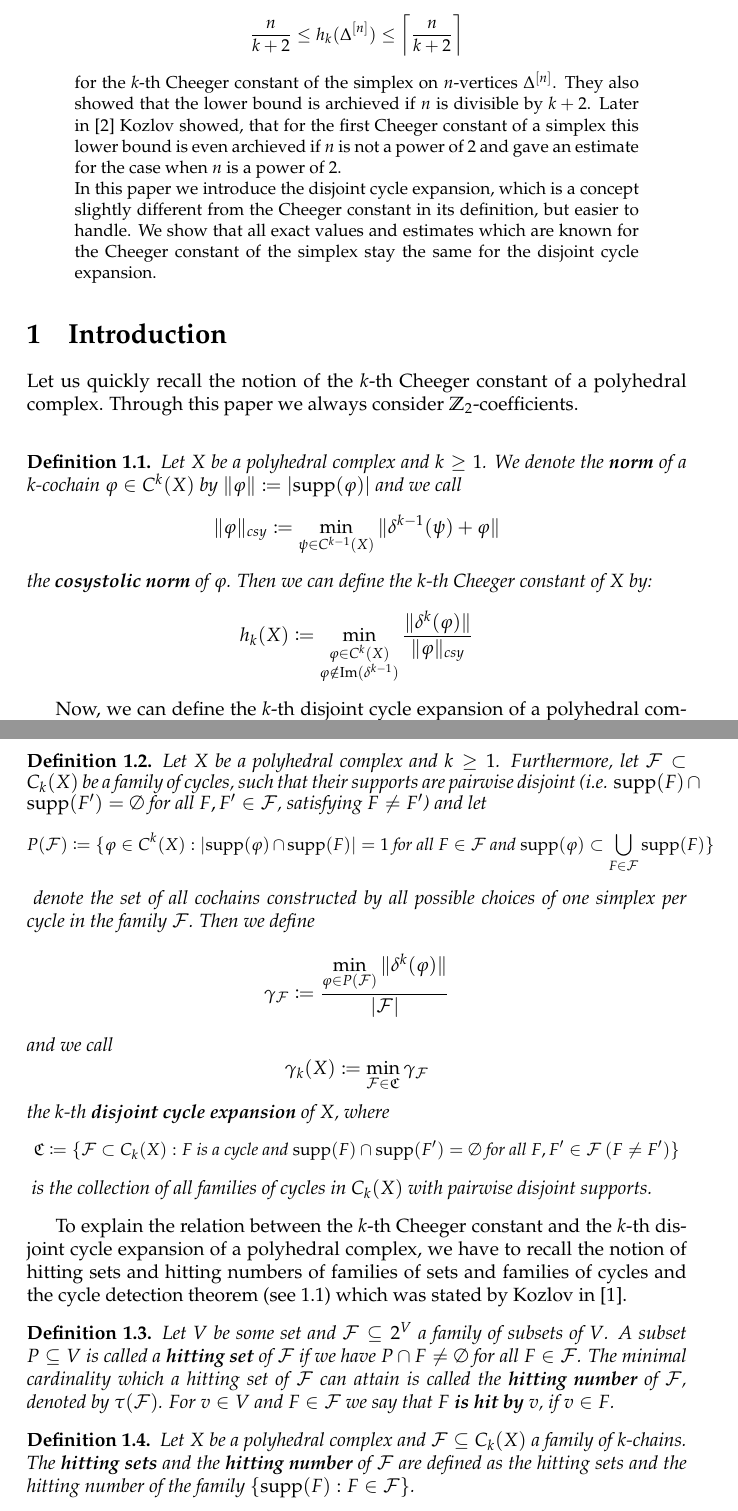
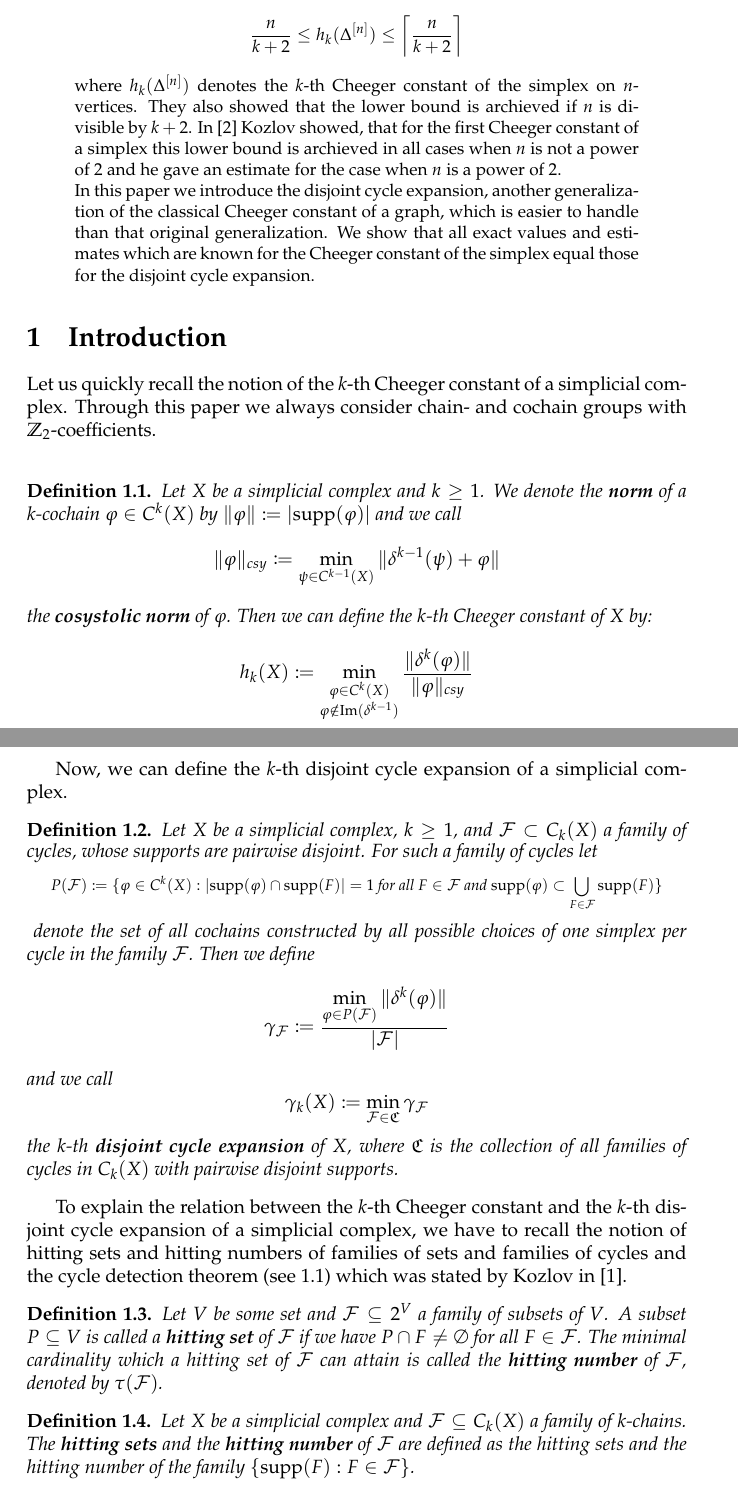
Before and after one commit to KaiRenken/Expansion, a LaTeX paper (main.tex): two parts of pages 1 and 2 of 6, joined at a grey line, cut so that both start at the same text. Compiled offline with pdfLaTeX.

Commit message:
Minor changes

```diff
--- a/main.tex
+++ b/main.tex
@@ -54,16 +54,16 @@ In \cite{3} Meshulam and Wallach proved the estimate
 \[
 \frac{n}{k+2}\leq h_k(\Delta^{[n]})\leq\left\lceil\frac{n}{k+2}\right\rceil
 \]
-for the $k$-th Cheeger constant of the simplex on $n$-vertices $\Delta^{[n]}$. They also showed that the lower bound is archieved if $n$ is divisible by $k+2$. Later in \cite{2} Kozlov showed, that for the first Cheeger constant of a simplex this lower bound is even archieved if $n$ is not a power of $2$ and gave an estimate for the case when $n$ is a power of $2$.\\
-In this paper we introduce the disjoint cycle expansion, which is a concept slightly different from the Cheeger constant in its definition, but easier to handle. We show that all exact values and estimates which are known for the Cheeger constant of the simplex stay the same for the disjoint cycle expansion.
+where $h_k(\Delta^{[n]})$ denotes the $k$-th Cheeger constant of the simplex on $n$-vertices. They also showed that the lower bound is archieved if $n$ is divisible by $k+2$. In \cite{2} Kozlov showed, that for the first Cheeger constant of a simplex this lower bound is archieved in all cases when $n$ is not a power of $2$ and he gave an estimate for the case when $n$ is a power of $2$.\\
+In this paper we introduce the disjoint cycle expansion, another generalization of the classical Cheeger constant of a graph, which is easier to handle than that original generalization. We show that all exact values and estimates which are known for the Cheeger constant of the simplex equal those for the disjoint cycle expansion.
 \end{abstract}
 
 \section{Introduction}
 
-Let us quickly recall the notion of the $k$-th Cheeger constant of a polyhedral complex. Through this paper we always consider $\mathbb{Z}_2$-coefficients.\\
+Let us quickly recall the notion of the $k$-th Cheeger constant of a simplicial complex. Through this paper we always consider chain- and cochain groups with $\mathbb{Z}_2$-coefficients.\\
 
 \begin{defi}
-Let $X$ be a polyhedral complex and $k\geq 1$. We denote the \textbf{norm} of a $k$-cochain $\varphi\in C^k(X)$ by $\|\varphi\|\coloneqq |\supp(\varphi)|$ and we call
+Let $X$ be a simplicial complex and $k\geq 1$. We denote the \textbf{norm} of a $k$-cochain $\varphi\in C^k(X)$ by $\|\varphi\|\coloneqq |\supp(\varphi)|$ and we call
 \[
 \|\varphi\|_{csy}\coloneqq\min\limits_{\psi\in C^{k-1}(X)}\|\delta^{k-1}(\psi)+\varphi\|
 \]
@@ -73,15 +73,15 @@ h_k(X)\coloneqq\min_{\substack{\varphi\in C^k(X)\\\varphi\notin\im(\delta^{k-1})
 \]
 \end{defi}
 
-Now, we can define the $k$-th disjoint cycle expansion of a polyhedral complex.
+Now, we can define the $k$-th disjoint cycle expansion of a simplicial complex.
 
 \begin{defi}
-Let $X$ be a polyhedral complex and $k\geq 1$. Furthermore, let $\mathcal{F}\subset C_k(X)$ be a family of cycles, such that their supports are pairwise disjoint (i.e. $\supp(F)\cap\supp(F')=\emptyset$ for all $F,F'\in\mathcal{F}$, satisfying $F\neq F'$) and let
-\begin{small}
+Let $X$ be a simplicial complex, $k\geq 1$, and $\mathcal{F}\subset C_k(X)$ a family of cycles, whose supports are pairwise disjoint. For such a family of cycles let
+\begin{footnotesize}
 \[
 P(\mathcal{F})\coloneqq\{\varphi\in C^k(X):|\supp(\varphi)\cap\supp(F)|=1\text{ for all }F\in\mathcal{F}\text{ and }\supp(\varphi)\subset\bigcup\limits_{F\in\mathcal{F}}\supp(F)\}
 \]
-\end{small}
+\end{footnotesize}
 denote the set of all cochains constructed by all possible choices of one simplex per cycle in the family $\mathcal{F}$. Then we define
 \[
 \gamma_{\mathcal{F}}\coloneqq\frac{\min\limits_{\varphi\in P(\mathcal{F})}\|\delta^k(\varphi)\|}{|\mathcal{F}|}
@@ -90,23 +90,17 @@ and we call
 \[
 \gamma_k(X)\coloneqq\min\limits_{\mathcal{F}\in\mathfrak{C}}\gamma_{\mathcal{F}}
 \]
-the $k$-th \textbf{disjoint cycle expansion} of $X$, where
-\begin{small}
-\[
-\mathfrak{C}\coloneqq\{\mathcal{F}\subset C_k(X):F\text{ is a cycle and }\supp(F)\cap\supp(F')=\emptyset\text{ for all }F,F'\in\mathcal{F}\:(F\neq F')\}
-\]
-\end{small}
-is the collection of all families of cycles in $C_k(X)$ with pairwise disjoint supports.
+the $k$-th \textbf{disjoint cycle expansion} of $X$, where $\mathfrak{C}$ is the collection of all families of cycles in $C_k(X)$ with pairwise disjoint supports.
 \end{defi}
 
-To explain the relation between the $k$-th Cheeger constant and the $k$-th disjoint cycle expansion of a polyhedral complex, we have to recall the notion of hitting sets and hitting numbers of families of sets and families of cycles and the cycle detection theorem (see \ref{proposition1}) which was stated by Kozlov in \cite{1}.
+To explain the relation between the $k$-th Cheeger constant and the $k$-th disjoint cycle expansion of a simplicial complex, we have to recall the notion of hitting sets and hitting numbers of families of sets and families of cycles and the cycle detection theorem (see \ref{proposition1}) which was stated by Kozlov in \cite{1}.
 
 \begin{defi}
-Let $V$ be some set and $\mathcal{F}\subseteq 2^V$ a family of subsets of $V$. A subset $P\subseteq V$ is called a \textbf{hitting set} of $\mathcal{F}$ if we have $P\cap F\neq\emptyset$ for all $F\in\mathcal{F}$. The minimal cardinality which a hitting set of $\mathcal{F}$ can attain is called the \textbf{hitting number} of $\mathcal{F}$, denoted by $\tau(\mathcal{F})$. For $v\in V$ and $F\in\mathcal{F}$ we say that $F$ \textbf{is hit by} $v$, if $v\in F$.
+Let $V$ be some set and $\mathcal{F}\subseteq 2^V$ a family of subsets of $V$. A subset $P\subseteq V$ is called a \textbf{hitting set} of $\mathcal{F}$ if we have $P\cap F\neq\emptyset$ for all $F\in\mathcal{F}$. The minimal cardinality which a hitting set of $\mathcal{F}$ can attain is called the \textbf{hitting number} of $\mathcal{F}$, denoted by $\tau(\mathcal{F})$.
 \end{defi}
 
 \begin{defi}
-Let \(X\) be a polyhedral complex and \(\mathcal{F}\subseteq C_k(X)\) a family of \(k\)-chains. The \textbf{hitting sets} and the \textbf{hitting number} of \(\mathcal{F}\) are defined as the hitting sets and the hitting number of the family \(\left\{\supp(F):F\in\mathcal{F}\right\}\).
+Let \(X\) be a simplicial complex and \(\mathcal{F}\subseteq C_k(X)\) a family of \(k\)-chains. The \textbf{hitting sets} and the \textbf{hitting number} of \(\mathcal{F}\) are defined as the hitting sets and the hitting number of the family \(\left\{\supp(F):F\in\mathcal{F}\right\}\).
 \end{defi}
 
 \begin{prop}[The cycle detection theorem]\label{proposition1}
```
Also changed, not shown: main.pdf, 2 other files.
